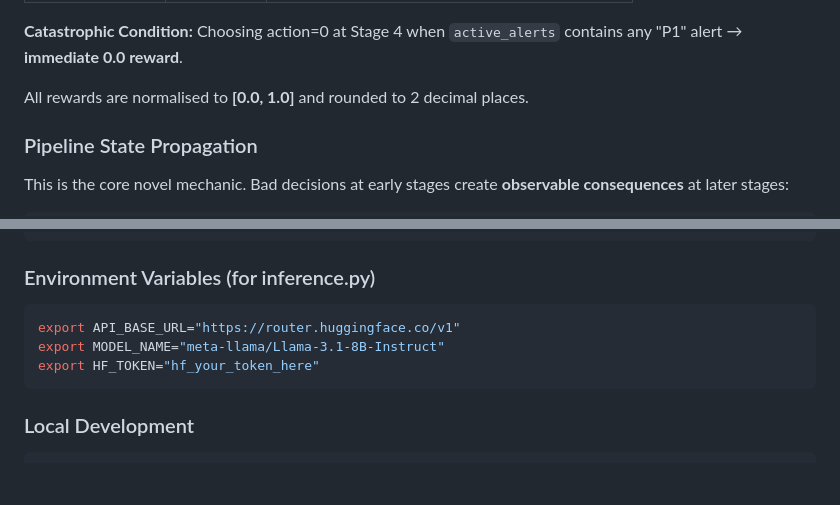
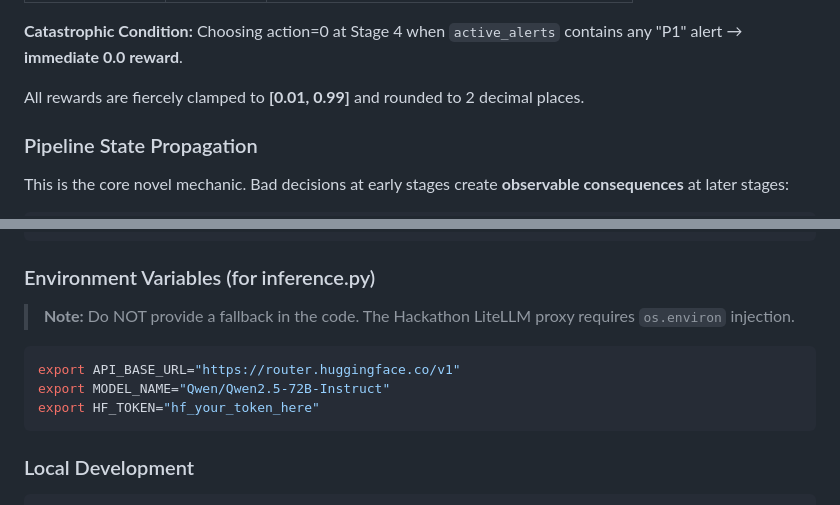
Before and after one commit to nitishsingh10/Devops-MetaPytorch, a Markdown page: README.md, 2 parts joined by grey strips. Rendered like a GitHub page; blank space fills up the shorter version.

````diff
--- a/README.md
+++ b/README.md
@@ -111,7 +111,7 @@ The reward is computed from 5 components per stage:
 
 **Catastrophic Condition:** Choosing action=0 at Stage 4 when `active_alerts` contains any "P1" alert → **immediate 0.0 reward**.
 
-All rewards are normalised to **[0.0, 1.0]** and rounded to 2 decimal places.
+All rewards are fiercely clamped to **[0.01, 0.99]** and rounded to 2 decimal places.
 
 ### Pipeline State Propagation
 
@@ -233,9 +233,10 @@ open http://localhost:7860
 ```
 
 ### Environment Variables (for inference.py)
+> **Note:** Do NOT provide a fallback in the code. The Hackathon LiteLLM proxy requires `os.environ` injection.
 ```bash
 export API_BASE_URL="https://router.huggingface.co/v1"
-export MODEL_NAME="meta-llama/Llama-3.1-8B-Instruct"
+export MODEL_NAME="Qwen/Qwen2.5-72B-Instruct"
 export HF_TOKEN="hf_your_token_here"
 ```
 
````
Also changed, not shown: other parts of README.md (+7 -8 lines), AI_HANDOFF.md (+3 -2 lines).
